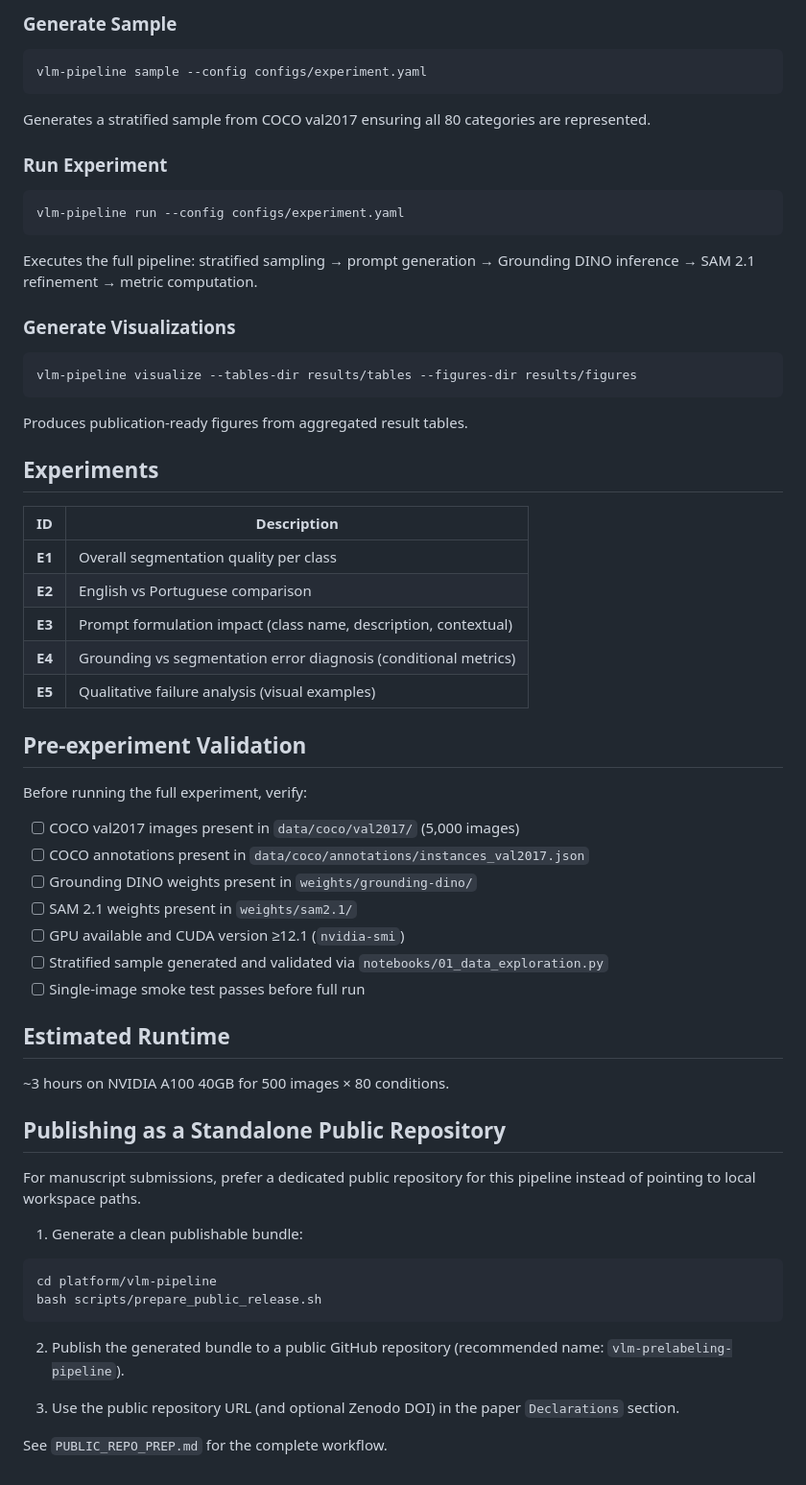
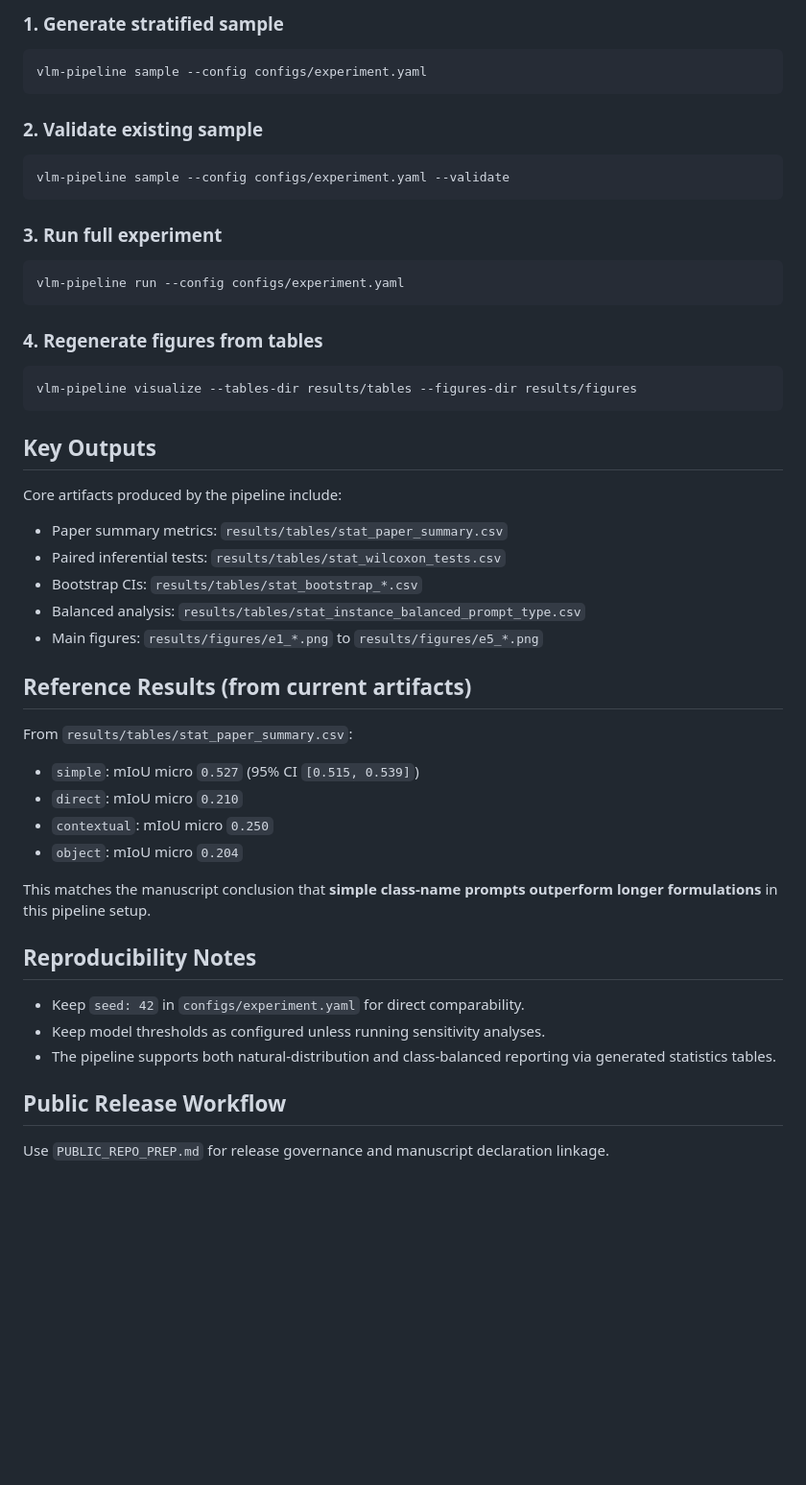
Before and after one commit to brunomalhano/vlm-prelabeling-pipeline, a Markdown page: README.md, the part around one of its changes. Shown at 96% size. Drawn GitHub-style; blank space fills up the shorter version.

Commit message:
Align README with final manuscript and current pipeline

````diff
--- a/README.md
+++ b/README.md
@@ -90,70 +85,55 @@ This script downloads:
 
-### Generate Sample
+### 1. Generate stratified sample
 
 ```bash
 vlm-pipeline sample --config configs/experiment.yaml
 ```
 
-Generates a stratified sample from COCO val2017 ensuring all 80 categories are represented.
+### 2. Validate existing sample
 
-### Run Experiment
+```bash
+vlm-pipeline sample --config configs/experiment.yaml --validate
+```
+
+### 3. Run full experiment
 
 ```bash
 vlm-pipeline run --config configs/experiment.yaml
 ```
 
-Executes the full pipeline: stratified sampling → prompt generation → Grounding DINO inference → SAM 2.1 refinement → metric computation.
-
-### Generate Visualizations
+### 4. Regenerate figures from tables
 
 ```bash
 vlm-pipeline visualize --tables-dir results/tables --figures-dir results/figures
 ```
 
-Produces publication-ready figures from aggregated result tables.
+## Key Outputs
 
-## Experiments
+Core artifacts produced by the pipeline include:
 
-| ID | Description |
-|----|-------------|
-| **E1** | Overall segmentation quality per class |
-| **E2** | English vs Portuguese comparison |
-| **E3** | Prompt formulation impact (class name, description, contextual) |
-| **E4** | Grounding vs segmentation error diagnosis (conditional metrics) |
-| **E5** | Qualitative failure analysis (visual examples) |
+- Paper summary metrics: `results/tables/stat_paper_summary.csv`
+- Paired inferential tests: `results/tables/stat_wilcoxon_tests.csv`
+- Bootstrap CIs: `results/tables/stat_bootstrap_*.csv`
+- Balanced analysis: `results/tables/stat_instance_balanced_prompt_type.csv`
+- Main figures: `results/figures/e1_*.png` to `results/figures/e5_*.png`
 
-## Pre-experiment Validation
+## Reference Results (from current artifacts)
 
-Before running the full experiment, verify:
+From `results/tables/stat_paper_summary.csv`:
 
-- [ ] COCO val2017 images present in `data/coco/val2017/` (5,000 images)
-- [ ] COCO annotations present in `data/coco/annotations/instances_val2017.json`
-- [ ] Grounding DINO weights present in `weights/grounding-dino/`
-- [ ] SAM 2.1 weights present in `weights/sam2.1/`
-- [ ] GPU available and CUDA version ≥12.1 (`nvidia-smi`)
-- [ ] Stratified sample generated and validated via `notebooks/01_data_exploration.py`
-- [ ] Single-image smoke test passes before full run
+- `simple`: mIoU micro `0.527` (95% CI `[0.515, 0.539]`)
+- `direct`: mIoU micro `0.210`
+- `contextual`: mIoU micro `0.250`
+- `object`: mIoU micro `0.204`
 
-## Estimated Runtime
+This matches the manuscript conclusion that **simple class-name prompts outperform longer formulations** in this pipeline setup.
 
-~3 hours on NVIDIA A100 40GB for 500 images × 80 conditions.
+## Reproducibility Notes
 
-## Publishing as a Standalone Public Repository
+- Keep `seed: 42` in `configs/experiment.yaml` for direct comparability.
+- Keep model thresholds as configured unless running sensitivity analyses.
+- The pipeline supports both natural-distribution and class-balanced reporting via generated statistics tables.
 
-For manuscript submissions, prefer a dedicated public repository for this pipeline
-instead of pointing to local workspace paths.
+## Public Release Workflow
 
-1. Generate a clean publishable bundle:
-
-```bash
-cd platform/vlm-pipeline
-bash scripts/prepare_public_release.sh
-```
-
-2. Publish the generated bundle to a public GitHub repository
-	(recommended name: `vlm-prelabeling-pipeline`).
-
-3. Use the public repository URL (and optional Zenodo DOI) in the paper
-	`Declarations` section.
-
-See `PUBLIC_REPO_PREP.md` for the complete workflow.
+Use `PUBLIC_REPO_PREP.md` for release governance and manuscript declaration linkage.
````
Also changed, not shown: other parts of README.md (+48 -53 lines).
